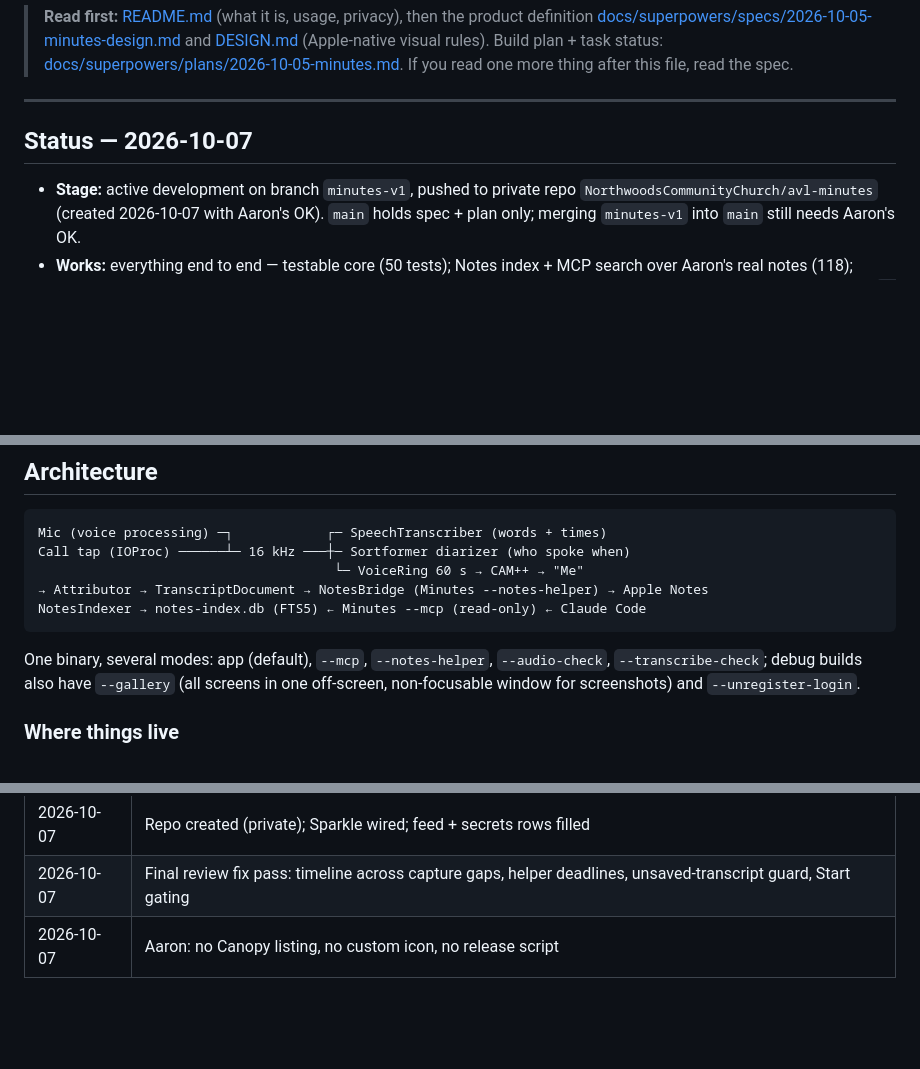
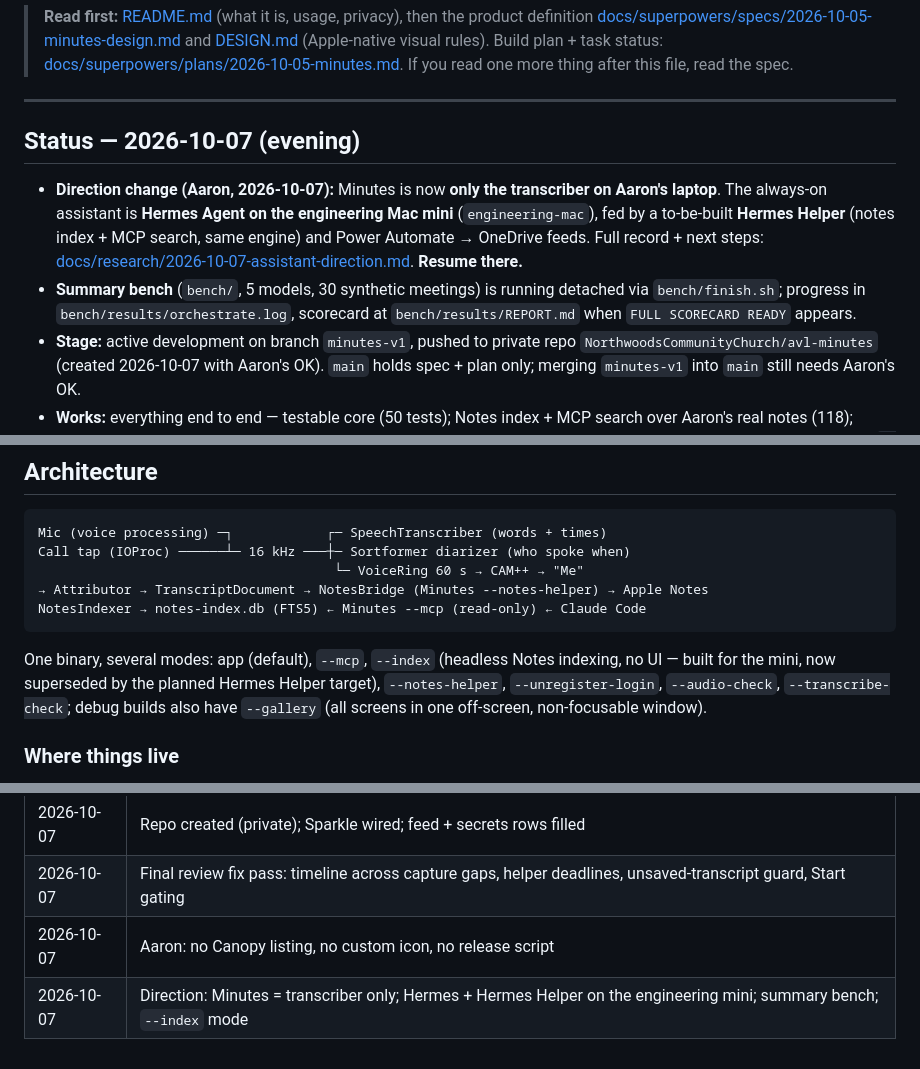
Before and after one commit to NorthwoodsCommunityChurch/avl-minutes, a Markdown page: CLAUDE.md, 3 parts joined by grey strips. Rendered like a GitHub page; blank space fills up the shorter version.

Commit message:
docs: assistant direction record (Hermes on the mini, Minutes = transcriber); status for resume
Co-Authored-By: Claude Fable 5.1 <noreply@anthropic.com>

````diff
--- a/CLAUDE.md
+++ b/CLAUDE.md
@@ -14,7 +14,13 @@ SQLite FTS5, MCP Swift SDK, XcodeGen.
 
 ---
 
-## Status — 2026-10-07
+## Status — 2026-10-07 (evening)
+- **Direction change (Aaron, 2026-10-07):** Minutes is now **only the transcriber on Aaron's laptop**. The always-on
+  assistant is **Hermes Agent on the engineering Mac mini** (`engineering-mac`), fed by a to-be-built **Hermes Helper**
+  (notes index + MCP search, same engine) and Power Automate → OneDrive feeds. Full record + next steps:
+  [docs/research/2026-10-07-assistant-direction.md](docs/research/2026-10-07-assistant-direction.md). **Resume there.**
+- **Summary bench** (`bench/`, 5 models, 30 synthetic meetings) is running detached via `bench/finish.sh`;
+  progress in `bench/results/orchestrate.log`, scorecard at `bench/results/REPORT.md` when `FULL SCORECARD READY` appears.
 - **Stage:** active development on branch `minutes-v1`, pushed to private repo
   `NorthwoodsCommunityChurch/avl-minutes` (created 2026-10-07 with Aaron's OK). `main` holds spec + plan only;
   merging `minutes-v1` into `main` still needs Aaron's OK.
@@ -46,9 +52,9 @@ Call tap (IOProc) ──────┴─ 16 kHz ───┼─ Sortformer dia
 → Attributor → TranscriptDocument → NotesBridge (Minutes --notes-helper) → Apple Notes
 NotesIndexer → notes-index.db (FTS5) ← Minutes --mcp (read-only) ← Claude Code
 ```
-One binary, several modes: app (default), `--mcp`, `--notes-helper`, `--audio-check`, `--transcribe-check`;
-debug builds also have `--gallery` (all screens in one off-screen, non-focusable window for screenshots)
-and `--unregister-login`.
+One binary, several modes: app (default), `--mcp`, `--index` (headless Notes indexing, no UI — built for the mini,
+now superseded by the planned Hermes Helper target), `--notes-helper`, `--unregister-login`, `--audio-check`,
+`--transcribe-check`; debug builds also have `--gallery` (all screens in one off-screen, non-focusable window).
 
 ### Where things live
 - `Packages/MinutesKit/` — pure, tested logic (attribution, speakers, transcript doc, Notes index, MCP tools)
@@ -125,3 +131,4 @@ End a work session with **`/save`**.
 | 2026-10-07 | Repo created (private); Sparkle wired; feed + secrets rows filled |
 | 2026-10-07 | Final review fix pass: timeline across capture gaps, helper deadlines, unsaved-transcript guard, Start gating |
 | 2026-10-07 | Aaron: no Canopy listing, no custom icon, no release script |
+| 2026-10-07 | Direction: Minutes = transcriber only; Hermes + Hermes Helper on the engineering mini; summary bench; `--index` mode |
````
Also changed, not shown: docs/research/2026-10-07-assistant-direction.md (added, +37 -0 lines).
